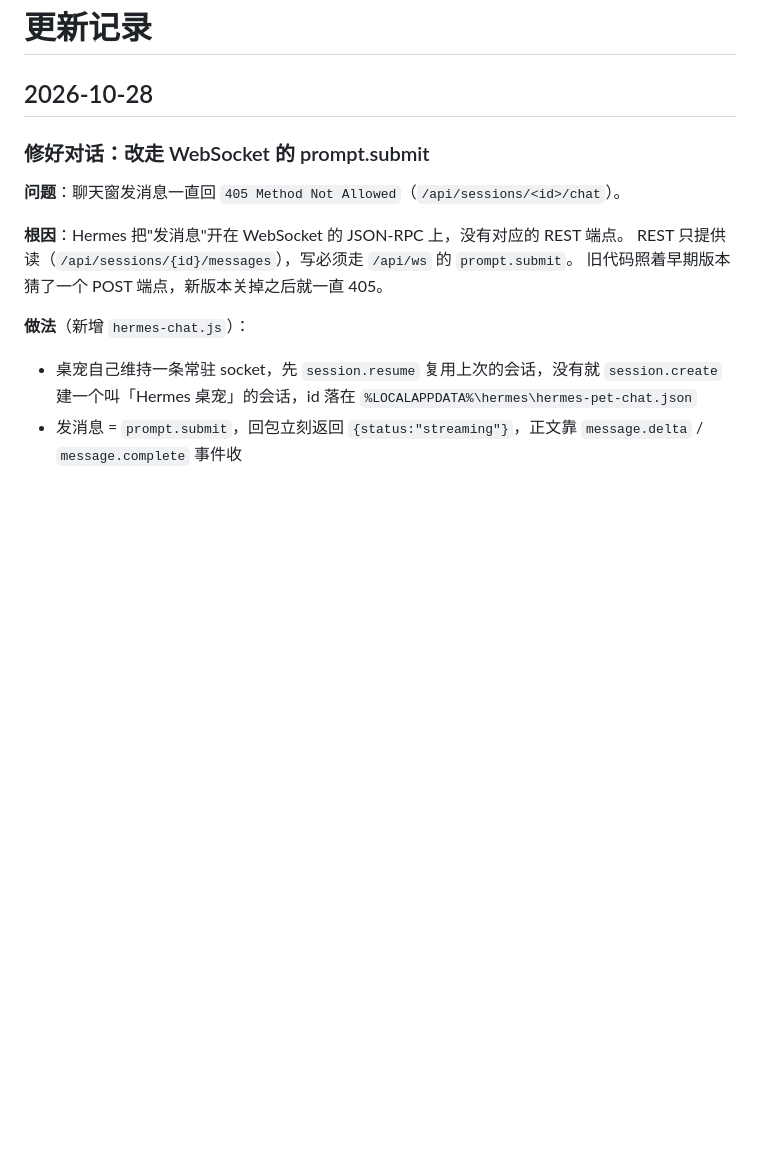
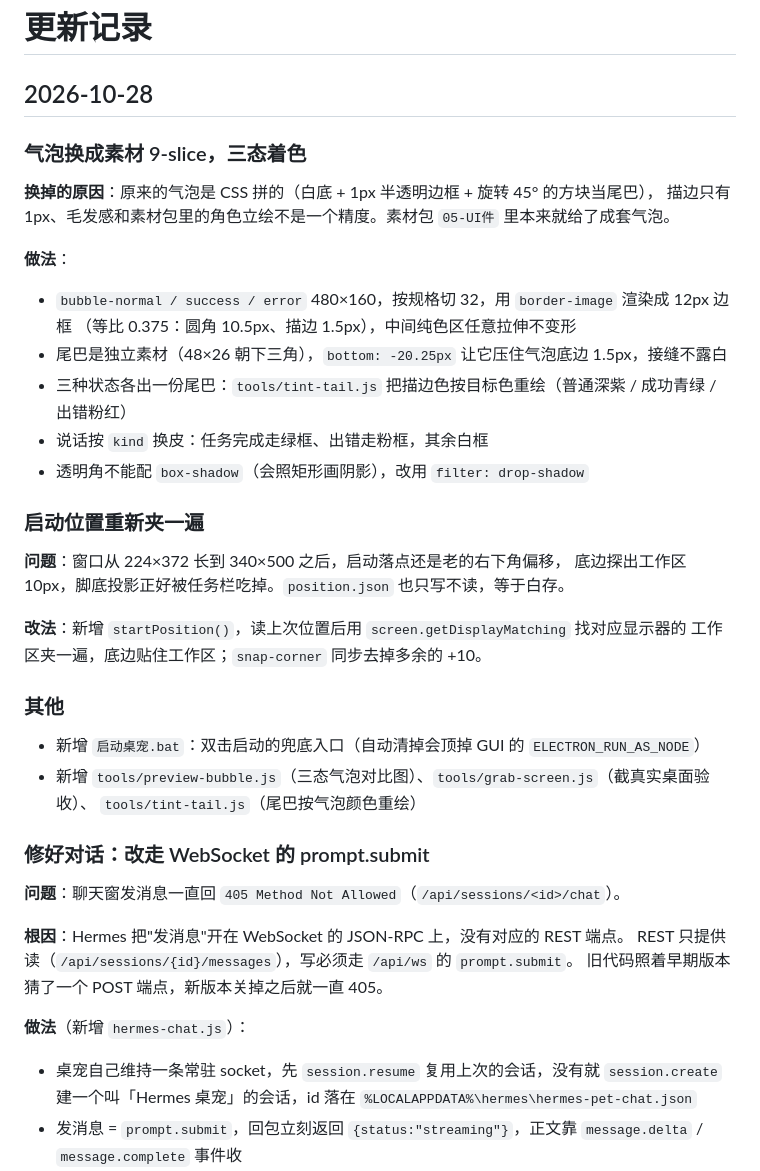
Before and after one commit to tykkkkkkan/hermes-pet, a Markdown page: CHANGELOG.md, the part around the change. Drawn GitHub-style; blank space fills up the shorter version.

```diff
--- a/CHANGELOG.md
+++ b/CHANGELOG.md
@@ -1,6 +1,33 @@
 # 更新记录
 
 ## 2026-10-28
+
+### 气泡换成素材 9-slice，三态着色
+
+**换掉的原因**：原来的气泡是 CSS 拼的（白底 + 1px 半透明边框 + 旋转 45° 的方块当尾巴），
+描边只有 1px、毛发感和素材包里的角色立绘不是一个精度。素材包 `05-UI件` 里本来就给了成套气泡。
+
+**做法**：
+- `bubble-normal / success / error` 480×160，按规格切 32，用 `border-image` 渲染成 12px 边框
+  （等比 0.375：圆角 10.5px、描边 1.5px），中间纯色区任意拉伸不变形
+- 尾巴是独立素材（48×26 朝下三角），`bottom: -20.25px` 让它压住气泡底边 1.5px，接缝不露白
+- 三种状态各出一份尾巴：`tools/tint-tail.js` 把描边色按目标色重绘（普通深紫 / 成功青绿 / 出错粉红）
+- 说话按 `kind` 换皮：任务完成走绿框、出错走粉框，其余白框
+- 透明角不能配 `box-shadow`（会照矩形画阴影），改用 `filter: drop-shadow`
+
+### 启动位置重新夹一遍
+
+**问题**：窗口从 224×372 长到 340×500 之后，启动落点还是老的右下角偏移，
+底边探出工作区 10px，脚底投影正好被任务栏吃掉。`position.json` 也只写不读，等于白存。
+
+**改法**：新增 `startPosition()`，读上次位置后用 `screen.getDisplayMatching` 找对应显示器的
+工作区夹一遍，底边贴住工作区；`snap-corner` 同步去掉多余的 +10。
+
+### 其他
+
+- 新增 `启动桌宠.bat`：双击启动的兜底入口（自动清掉会顶掉 GUI 的 `ELECTRON_RUN_AS_NODE`）
+- 新增 `tools/preview-bubble.js`（三态气泡对比图）、`tools/grab-screen.js`（截真实桌面验收）、
+  `tools/tint-tail.js`（尾巴按气泡颜色重绘）
 
 ### 修好对话：改走 WebSocket 的 prompt.submit
 
```
Also changed, not shown: README.md (+3 -1 lines), assets/ui/bubble-error.png (added), assets/ui/bubble-normal.png (added), assets/ui/bubble-success.png (added), assets/ui/bubble-tail-error.png (added), assets/ui/bubble-tail-normal.png (added), assets/ui/bubble-tail-success.png (added), 7 other files.
